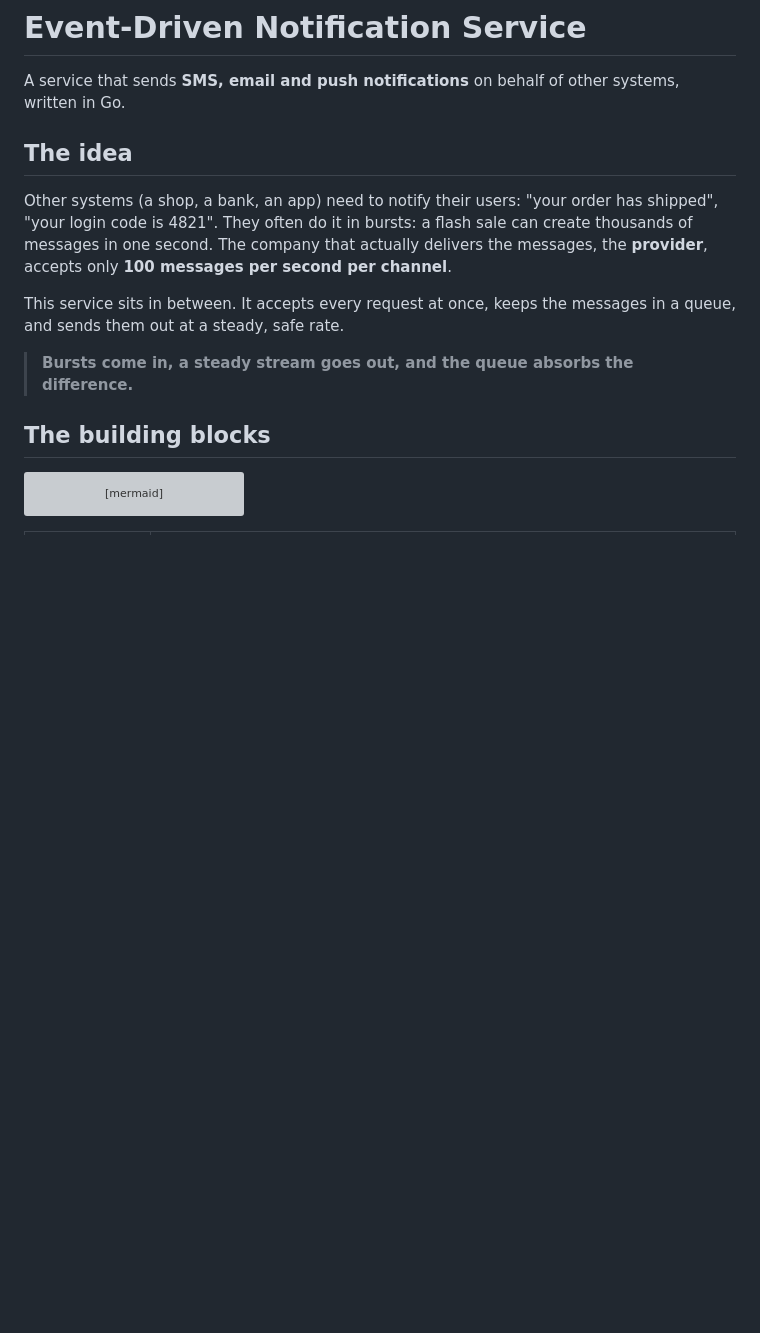
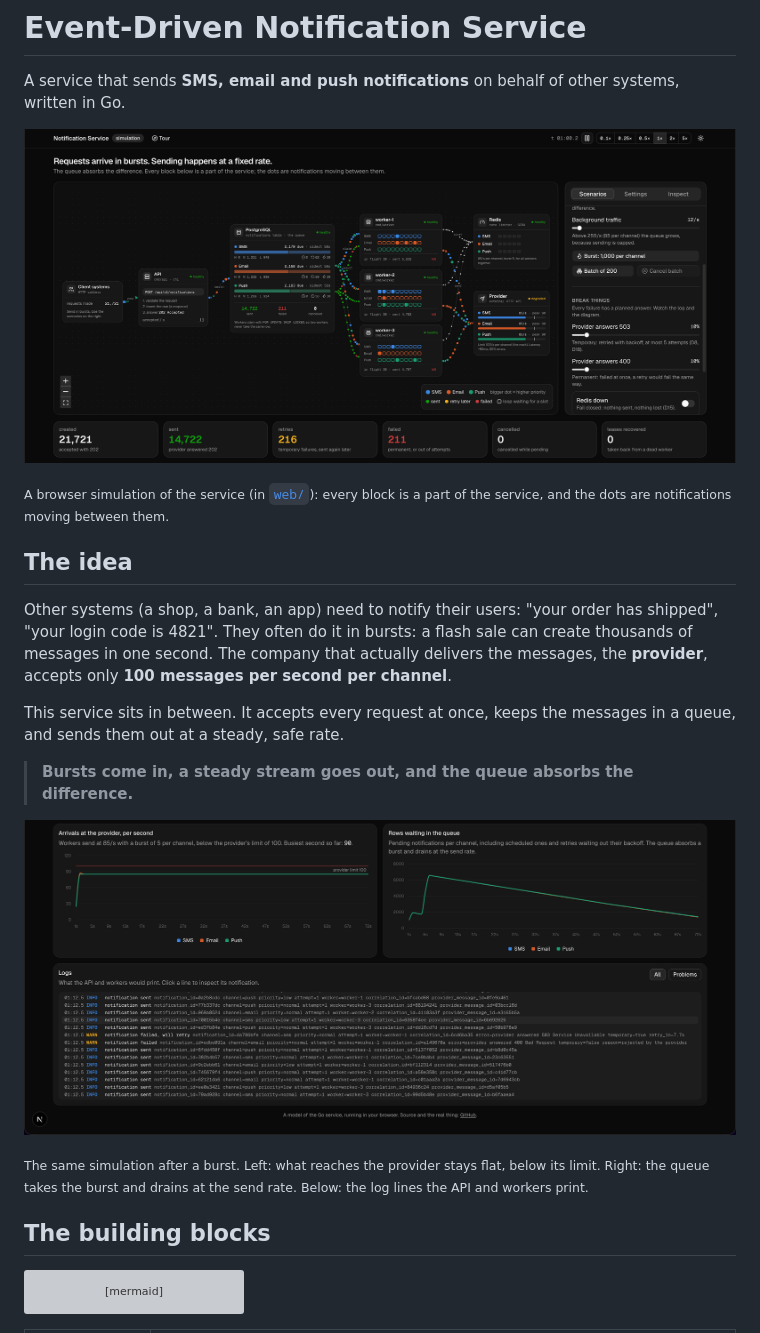
Before and after one commit to merteldem1r/Event-Driven-Notification-System, a Markdown page: README.md, the part around the change. Drawn GitHub-style; pictures changed too: docs/assets/notification-service-dashboard-2.png (added), docs/assets/notification-service-dashboard.png (added); blank space fills up the shorter version; grey boxes are pictures that could not be loaded.

Commit message:
docs: update readme.md & new assets

```diff
--- a/README.md
+++ b/README.md
@@ -2,6 +2,10 @@
 
 A service that sends **SMS, email and push notifications** on behalf of other systems, written
 in Go.
+
+![The notification service dashboard: client systems, the API, PostgreSQL as the queue, three workers, the Redis rate limiter and the provider, with notifications moving between them](docs/assets/notification-service-dashboard.png)
+
+<sub>A browser simulation of the service (in <a href="web/"><code>web/</code></a>): every block is a part of the service, and the dots are notifications moving between them.</sub>
 
 ## The idea
 
@@ -14,6 +18,10 @@ This service sits in between. It accepts every request at once, keeps the messag
 and sends them out at a steady, safe rate.
 
 > **Bursts come in, a steady stream goes out, and the queue absorbs the difference.**
+
+![Left: the workers send a steady 85 messages per second per channel, below the provider limit of 100. Right: the queue jumps after a burst and then drains at the send rate](docs/assets/notification-service-dashboard-2.png)
+
+<sub>The same simulation after a burst. Left: what reaches the provider stays flat, below its limit. Right: the queue takes the burst and drains at the send rate. Below: the log lines the API and workers print.</sub>
 
 ## The building blocks
 
```
